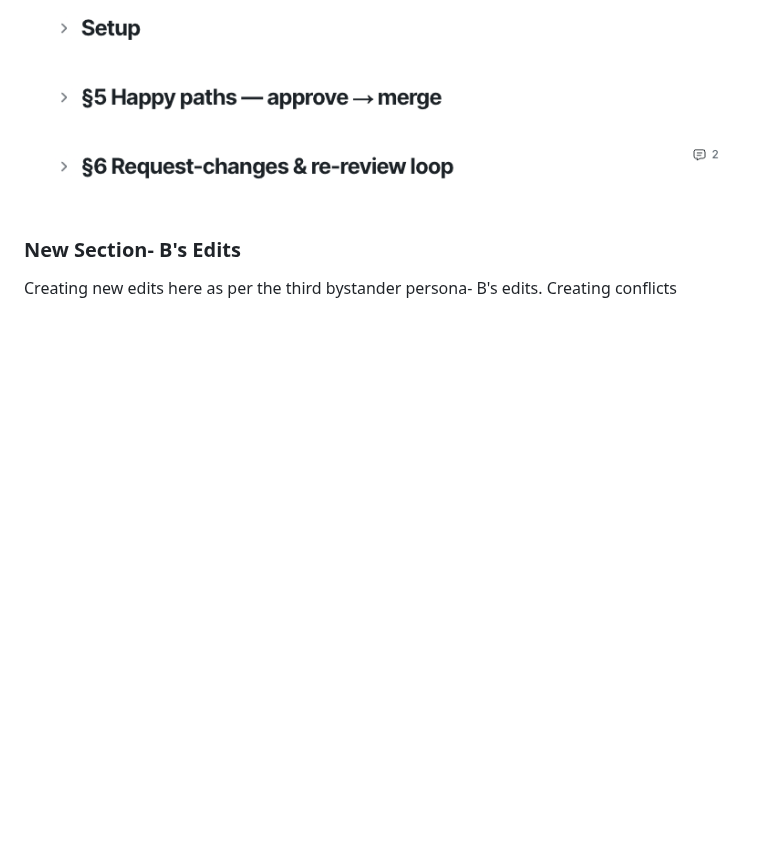
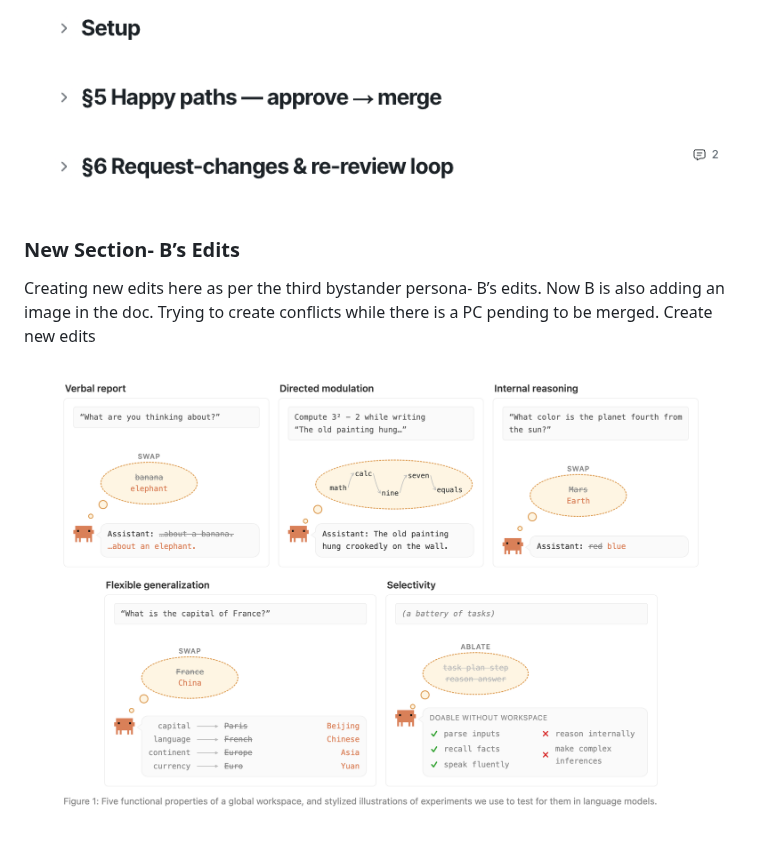
Before and after one commit to apoorvas20/test-repo-1, a Markdown page: Freinds.md, the part around the change. Rendered like a GitHub page; pictures changed too: .falconer/assets/372a73bc3142ca2e0f1b83cf06f6f6d5df3199f04903ae2acd4d997183ca1a3c/image.png (added); blank space fills up the shorter version.

```diff
--- a/Freinds.md
+++ b/Freinds.md
@@ -67,6 +67,8 @@ Comment icon alignment bug
 
 ![](.falconer/assets/0b6b513027525b15c35e84ef0c632b5b19d65e1ae2ce434a2cc5c7b5465a2341/Screenshot%202026-07-16%20at%207.03.42_PM.png)
 
-### New Section- B's Edits
+### New Section- B’s Edits
 
-Creating new edits here as per the third bystander persona- B's edits. Creating conflicts
+Creating new edits here as per the third bystander persona- B’s edits. Now B is also adding an image in the doc. Trying to create conflicts while there is a PC pending to be merged. Create new edits
+
+![](.falconer/assets/372a73bc3142ca2e0f1b83cf06f6f6d5df3199f04903ae2acd4d997183ca1a3c/image.png)
```
